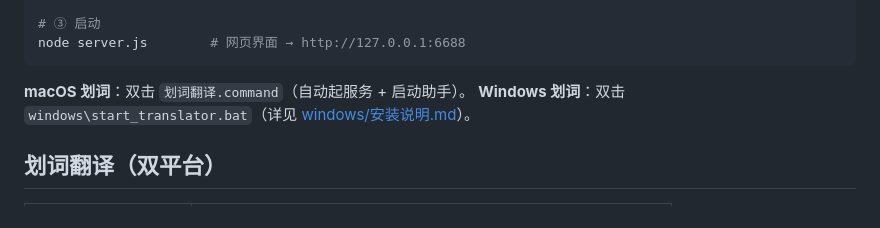
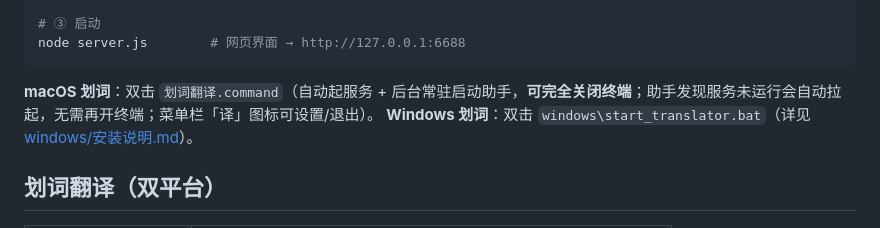
Before and after one commit to MengDi-web/offline-translator, a Markdown page: README.md, the part around the change. Rendered like a GitHub page.

Commit message:
README: 补充助手后台常驻说明

````diff
--- a/README.md
+++ b/README.md
@@ -26,7 +26,7 @@ node tools/fetch-models.js
 node server.js        # 网页界面 → http://127.0.0.1:6688
 ```
 
-**macOS 划词**：双击 `划词翻译.command`（自动起服务 + 启动助手）。
+**macOS 划词**：双击 `划词翻译.command`（自动起服务 + 后台常驻启动助手，**可完全关闭终端**；助手发现服务未运行会自动拉起，无需再开终端；菜单栏「译」图标可设置/退出）。
 **Windows 划词**：双击 `windows\start_translator.bat`（详见 [windows/安装说明.md](windows/安装说明.md)）。
 
 ## 划词翻译（双平台）
````
